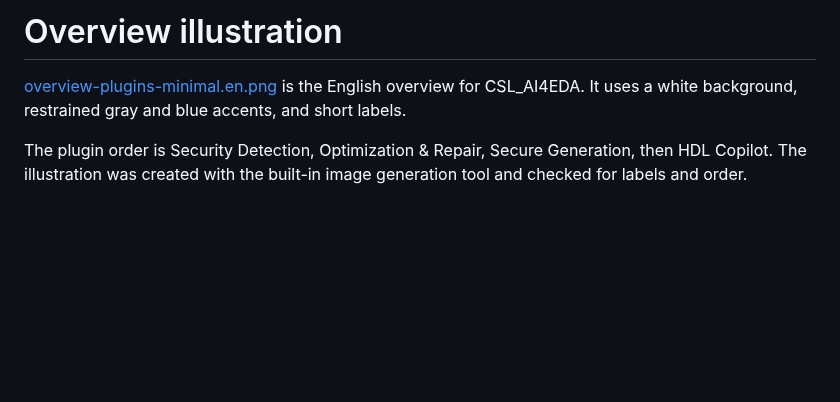
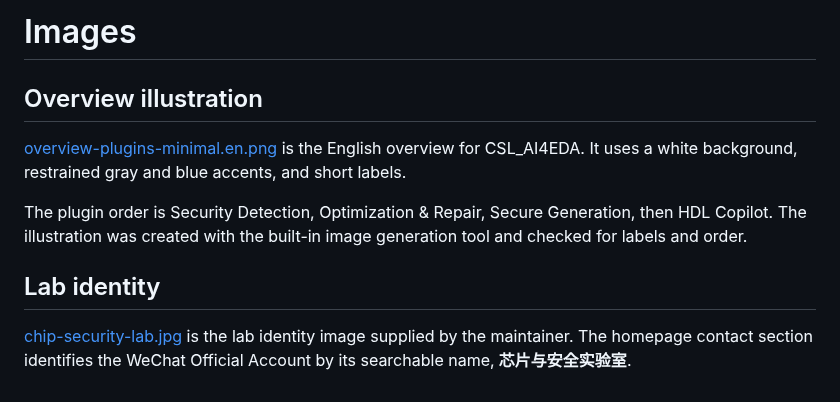
Before and after one commit to Chip-Security-Lab/CSL-AI4EDA, a Markdown page: assets/README.md, the part around the change. GitHub-like rendering; blank space fills up the shorter version.

```diff
--- a/assets/README.md
+++ b/assets/README.md
@@ -1,5 +1,11 @@
-# Overview illustration
+# Images
+
+## Overview illustration
 
 [overview-plugins-minimal.en.png](overview-plugins-minimal.en.png) is the English overview for CSL_AI4EDA. It uses a white background, restrained gray and blue accents, and short labels.
 
 The plugin order is Security Detection, Optimization & Repair, Secure Generation, then HDL Copilot. The illustration was created with the built-in image generation tool and checked for labels and order.
+
+## Lab identity
+
+[chip-security-lab.jpg](chip-security-lab.jpg) is the lab identity image supplied by the maintainer. The homepage contact section identifies the WeChat Official Account by its searchable name, **芯片与安全实验室**.
```
Also changed, not shown: README.md (+12 -0 lines), README.zh-CN.md (+12 -0 lines), assets/chip-security-lab.jpg (added), 2 other files.
